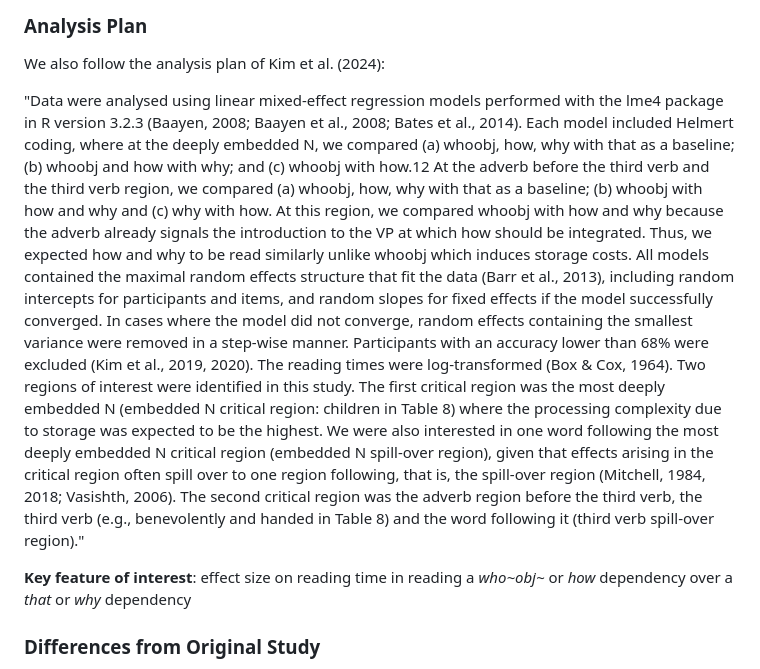
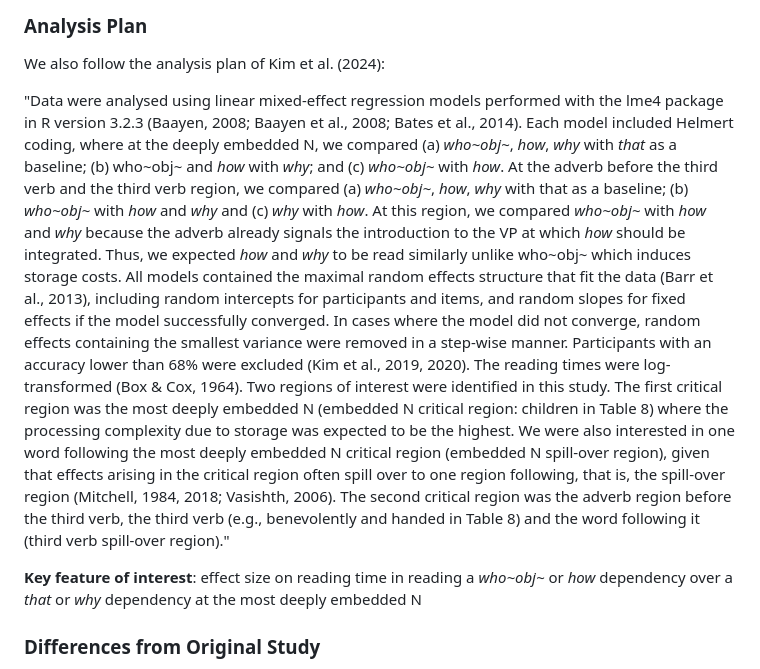
Before and after one commit to oliverlee000/ling245b-final-project, a Markdown page: README.md, the part around the change. Drawn GitHub-style.

Commit message:
Small formatting changes to README

```diff
--- a/README.md
+++ b/README.md
@@ -40,10 +40,10 @@ We follow the experimental procedure directly from Kim et al. (2024), as quoted
 
 We also follow the analysis plan of Kim et al. (2024):
 
-"Data were analysed using linear mixed-effect regression models performed with the lme4 package in R version 3.2.3 (Baayen, 2008; Baayen et al., 2008; Bates et al., 2014). Each model included Helmert coding, where at the deeply embedded N, we compared (a) whoobj, how, why with that as a baseline; (b) whoobj and how with why; and (c) whoobj with how.12 At the adverb before the third verb and the third verb region, we compared (a) whoobj, how, why with that as a baseline; (b) whoobj with how and why and (c) why with how. At this region, we compared whoobj with how and why because the adverb already signals the introduction to the VP at which how should be integrated. Thus, we expected how and why to be read similarly unlike whoobj which induces storage costs. All models contained the maximal random effects structure that fit the data (Barr et al., 2013), including random intercepts for participants and items, and random slopes for fixed effects if the model successfully converged. In cases where the model did not converge, random effects containing the smallest variance were removed in a step-wise manner. Participants with an accuracy lower than 68% were excluded (Kim et al., 2019, 2020).
+"Data were analysed using linear mixed-effect regression models performed with the lme4 package in R version 3.2.3 (Baayen, 2008; Baayen et al., 2008; Bates et al., 2014). Each model included Helmert coding, where at the deeply embedded N, we compared (a) _who~obj~_, _how_, _why_ with _that_ as a baseline; (b) who~obj~ and _how_ with _why_; and (c) _who~obj~_ with _how_. At the adverb before the third verb and the third verb region, we compared (a) _who~obj~_, _how_, _why_ with that as a baseline; (b) _who~obj~_ with _how_ and _why_ and (c) _why_ with _how_. At this region, we compared _who~obj~_ with _how_ and _why_ because the adverb already signals the introduction to the VP at which _how_ should be integrated. Thus, we expected _how_ and _why_ to be read similarly unlike who~obj~ which induces storage costs. All models contained the maximal random effects structure that fit the data (Barr et al., 2013), including random intercepts for participants and items, and random slopes for fixed effects if the model successfully converged. In cases where the model did not converge, random effects containing the smallest variance were removed in a step-wise manner. Participants with an accuracy lower than 68% were excluded (Kim et al., 2019, 2020).
 The reading times were log-transformed (Box & Cox, 1964). Two regions of interest were identified in this study. The first critical region was the most deeply embedded N (embedded N critical region: children in Table 8) where the processing complexity due to storage was expected to be the highest. We were also interested in one word following the most deeply embedded N critical region (embedded N spill-over region), given that effects arising in the critical region often spill over to one region following, that is, the spill-over region (Mitchell, 1984, 2018; Vasishth, 2006). The second critical region was the adverb region before the third verb, the third verb (e.g., benevolently and handed in Table 8) and the word following it (third verb spill-over region)."
 
-**Key feature of interest**: effect size on reading time in reading a _who~obj~_ or _how_ dependency over a _that_ or _why_ dependency
+**Key feature of interest**: effect size on reading time in reading a _who~obj~_ or _how_ dependency over a _that_ or _why_ dependency at the most deeply embedded N
 
 ### Differences from Original Study
 
```
